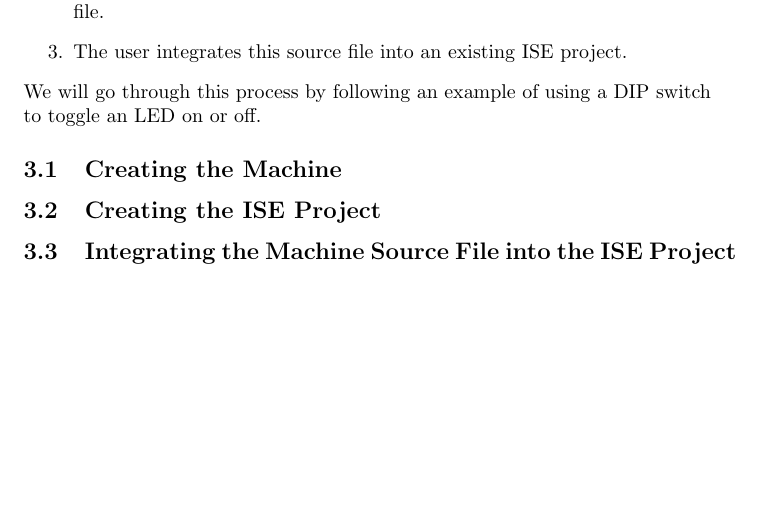
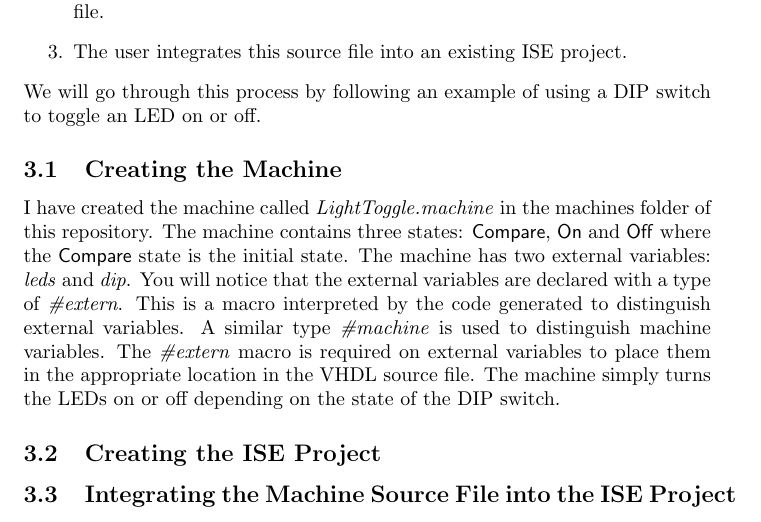
Before and after one commit to mipalgu/Spartanfsm, a LaTeX document (docs/readme/readme.tex, which reads docs/readme/macros.tex): part of page 4 of 4, cut so that both start at the same text, the shorter picture padded with empty space. Compiled offline with pdfLaTeX.

Commit message:
Talked about creating machine.

```diff
--- a/docs/readme/macros.tex
+++ b/docs/readme/macros.tex
@@ -4,6 +4,7 @@
 \newcommand{\ghc}{\textit{ghc}}
 \newcommand{\GUI}{GUI}
 \newcommand{\LED}{LED}
+\newcommand{\LEDs}{\LED s}
 \newcommand{\IDE}{IDE}
 \newcommand{\ISE}{ISE}
 \newcommand{\LLFSM}{LLFSM}
--- a/docs/readme/readme.tex
+++ b/docs/readme/readme.tex
@@ -72,6 +72,7 @@
             \end{enumerate}
             We will go through this process by following an example of using a \DIP\/ switch to toggle an \LED\/ on or off.
             \subsection{Creating the Machine}
+                I have created the machine called \textit{LightToggle.machine} in the machines folder of this repository. The machine contains three states: \textsf{Compare}, \textsf{On} and \textsf{Off} where the \textsf{Compare} state is the initial state. The machine has two external variables: \textit{leds} and \textit{dip}. You will notice that the external variables are declared with a type of \textit{\#extern}. This is a macro interpreted by the code generated to distinguish external variables. A similar type \textit{\#machine} is used to distinguish machine variables. The \textit{\#extern} macro is required on external variables to place them in the appropriate location in the \VHDL\/ source file. The machine simply turns the \LEDs\/ on or off depending on the state of the \DIP\/ switch.
             \subsection{Creating the ISE Project}
             \subsection{Integrating the Machine Source File into the ISE Project}
 \end{document}
```
